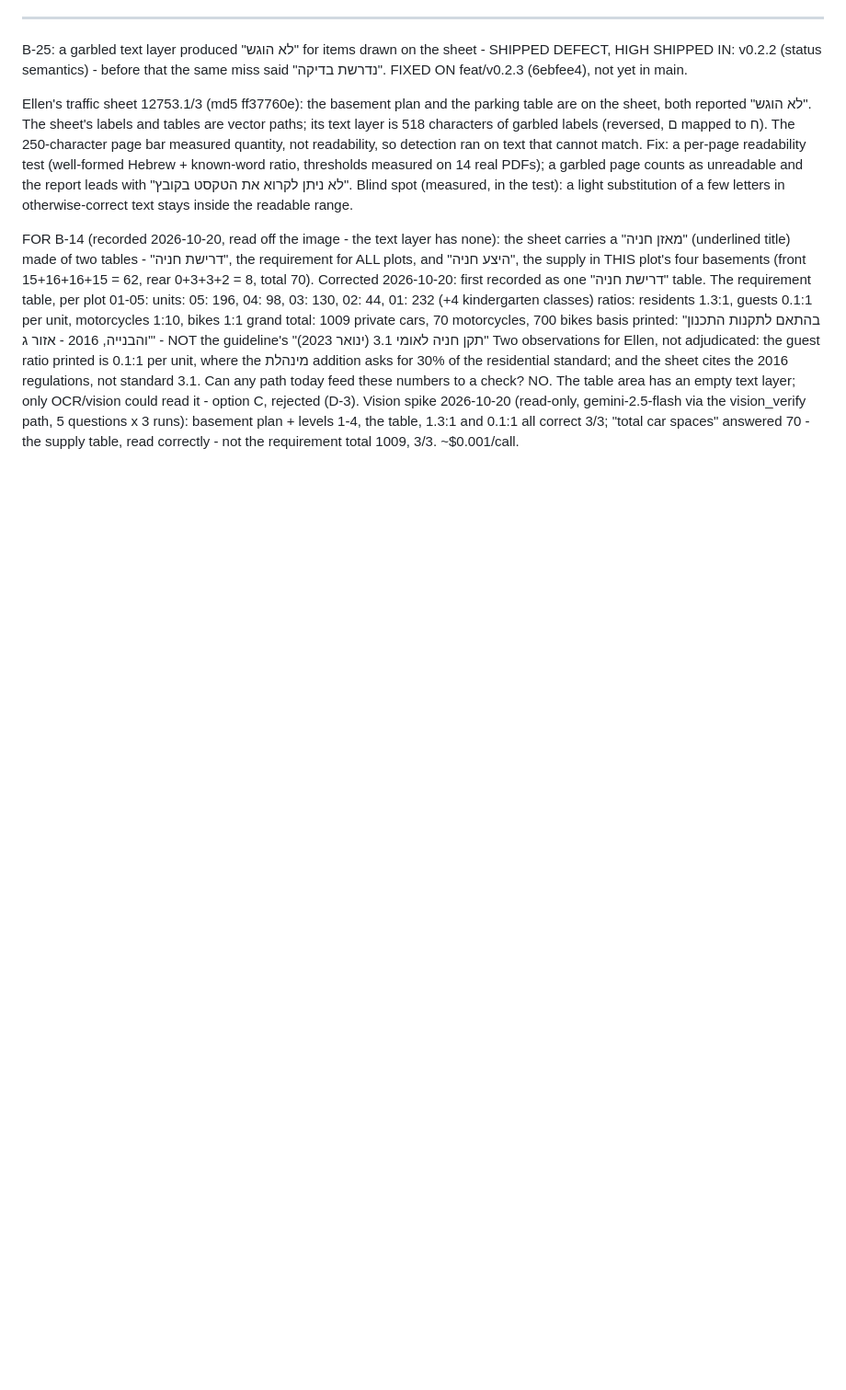
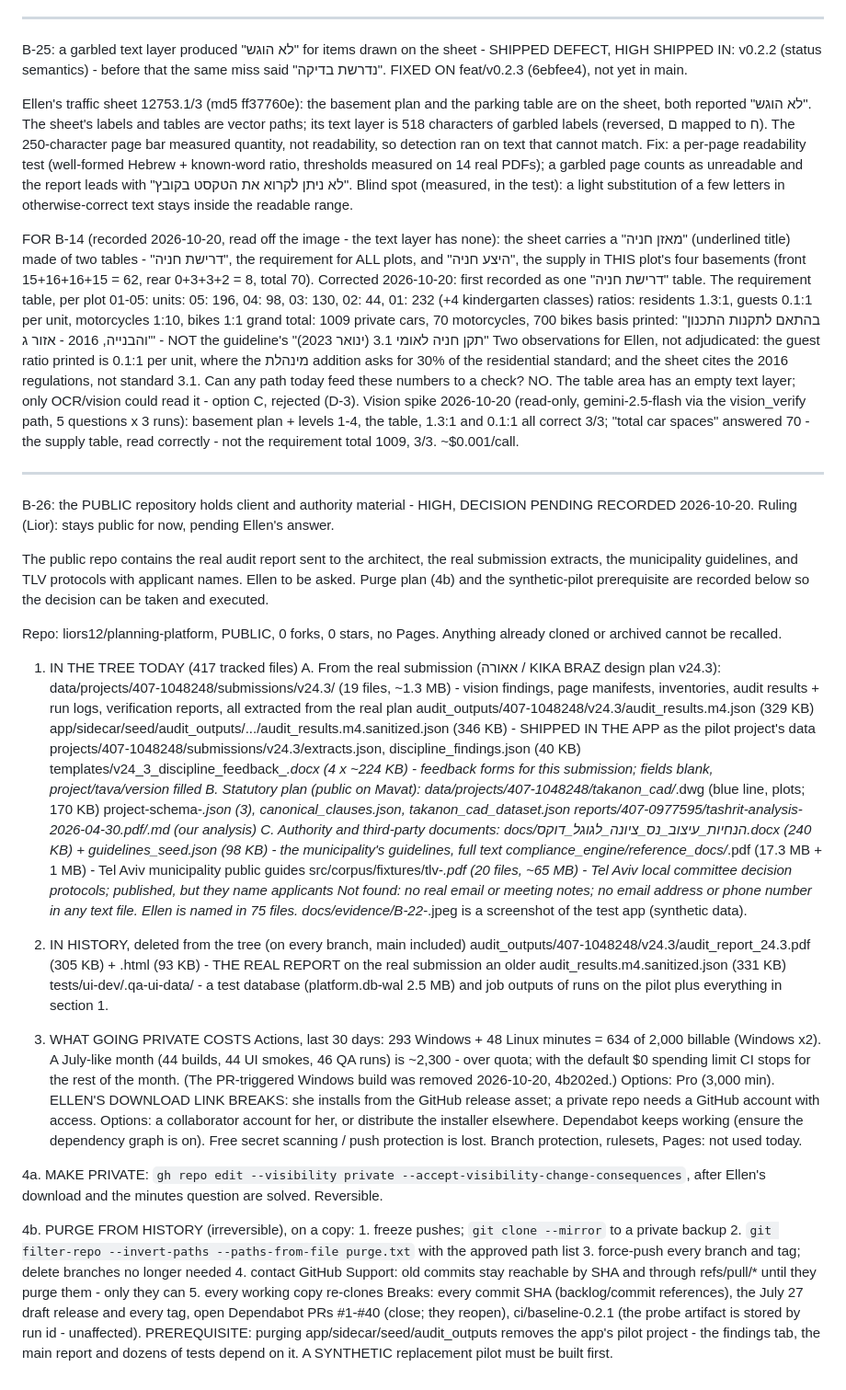
Before and after one commit to liors12/planning-platform, a Markdown page: docs/post_m6_backlog.md, the part around the change. Shown at 92% size. GitHub-like rendering; blank space fills up the shorter version.

Commit message:
docs: backlog B-26 - the public repo holds client and authority material (high, decision pending), full visibility report attached
Co-Authored-By: Claude Opus 5.5 <noreply@anthropic.com>

```diff
--- a/docs/post_m6_backlog.md
+++ b/docs/post_m6_backlog.md
@@ -1058,3 +1058,82 @@ Vision spike 2026-10-20 (read-only, gemini-2.5-flash via the vision_verify
 path, 5 questions x 3 runs): basement plan + levels 1-4, the table, 1.3:1
 and 0.1:1 all correct 3/3; "total car spaces" answered 70 - the supply
 table, read correctly - not the requirement total 1009, 3/3. ~$0.001/call.
+
+--------------------------------------------------------------------------
+
+B-26: the PUBLIC repository holds client and authority material - HIGH, DECISION PENDING
+RECORDED 2026-10-20. Ruling (Lior): stays public for now, pending Ellen's answer.
+
+The public repo contains the real audit report sent to the architect, the
+real submission extracts, the municipality guidelines, and TLV protocols with
+applicant names. Ellen to be asked. Purge plan (4b) and the synthetic-pilot
+prerequisite are recorded below so the decision can be taken and executed.
+
+Repo: liors12/planning-platform, PUBLIC, 0 forks, 0 stars, no Pages. Anything
+already cloned or archived cannot be recalled.
+
+1. IN THE TREE TODAY (417 tracked files)
+ A. From the real submission (אאורה / KIKA BRAZ design plan v24.3):
+    data/projects/407-1048248/submissions/v24.3/ (19 files, ~1.3 MB) -
+      vision findings, page manifests, inventories, audit results + run logs,
+      verification reports, all extracted from the real plan
+    audit_outputs/407-1048248/v24.3/audit_results.m4.json (329 KB)
+    app/sidecar/seed/audit_outputs/.../audit_results.m4.sanitized.json
+      (346 KB) - SHIPPED IN THE APP as the pilot project's data
+    projects/407-1048248/submissions/v24.3/extracts.json, discipline_findings.json (40 KB)
+    templates/v24_3_discipline_feedback_*.docx (4 x ~224 KB) - feedback
+      forms for this submission; fields blank, project/tava/version filled
+ B. Statutory plan (public on Mavat):
+    data/projects/407-1048248/takanon_cad/*.dwg (blue line, plots; 170 KB)
+    project-schema-*.json (3), canonical_clauses.json, takanon_cad_dataset.json
+    reports/407-0977595/tashrit-analysis-2026-04-30.pdf/.md (our analysis)
+ C. Authority and third-party documents:
+    docs/הנחיות_עיצוב_נס_ציונה_לגוגל_דוקס.docx (240 KB) + guidelines_seed.json
+      (98 KB) - the municipality's guidelines, full text
+    compliance_engine/reference_docs/*.pdf (17.3 MB + 1 MB) - Tel Aviv
+      municipality public guides
+    src/corpus/fixtures/tlv-*.pdf (20 files, ~65 MB) - Tel Aviv local
+      committee decision protocols; published, but they name applicants
+ Not found: no real email or meeting notes; no email address or phone number
+ in any text file. Ellen is named in 75 files. docs/evidence/B-22-*.jpeg is
+ a screenshot of the test app (synthetic data).
+
+2. IN HISTORY, deleted from the tree (on every branch, main included)
+    audit_outputs/407-1048248/v24.3/audit_report_24.3.pdf (305 KB) + .html
+      (93 KB) - THE REAL REPORT on the real submission
+    an older audit_results.m4.sanitized.json (331 KB)
+    tests/ui-dev/.qa-ui-data/ - a test database (platform.db-wal 2.5 MB) and
+      job outputs of runs on the pilot
+    plus everything in section 1.
+
+3. WHAT GOING PRIVATE COSTS
+    Actions, last 30 days: 293 Windows + 48 Linux minutes = 634 of 2,000
+    billable (Windows x2). A July-like month (44 builds, 44 UI smokes, 46 QA
+    runs) is ~2,300 - over quota; with the default $0 spending limit CI stops
+    for the rest of the month. (The PR-triggered Windows build was removed
+    2026-10-20, 4b202ed.) Options: Pro (3,000 min).
+    ELLEN'S DOWNLOAD LINK BREAKS: she installs from the GitHub release asset;
+    a private repo needs a GitHub account with access. Options: a
+    collaborator account for her, or distribute the installer elsewhere.
+    Dependabot keeps working (ensure the dependency graph is on). Free secret
+    scanning / push protection is lost. Branch protection, rulesets, Pages:
+    not used today.
+
+4a. MAKE PRIVATE: `gh repo edit --visibility private
+    --accept-visibility-change-consequences`, after Ellen's download and the
+    minutes question are solved. Reversible.
+
+4b. PURGE FROM HISTORY (irreversible), on a copy:
+    1. freeze pushes; `git clone --mirror` to a private backup
+    2. `git filter-repo --invert-paths --paths-from-file purge.txt` with the
+       approved path list
+    3. force-push every branch and tag; delete branches no longer needed
+    4. contact GitHub Support: old commits stay reachable by SHA and through
+       refs/pull/* until they purge them - only they can
+    5. every working copy re-clones
+    Breaks: every commit SHA (backlog/commit references), the July 27 draft
+    release and every tag, open Dependabot PRs #1-#40 (close; they reopen),
+    ci/baseline-0.2.1 (the probe artifact is stored by run id - unaffected).
+    PREREQUISITE: purging app/sidecar/seed/audit_outputs removes the app's
+    pilot project - the findings tab, the main report and dozens of tests
+    depend on it. A SYNTHETIC replacement pilot must be built first.
```
